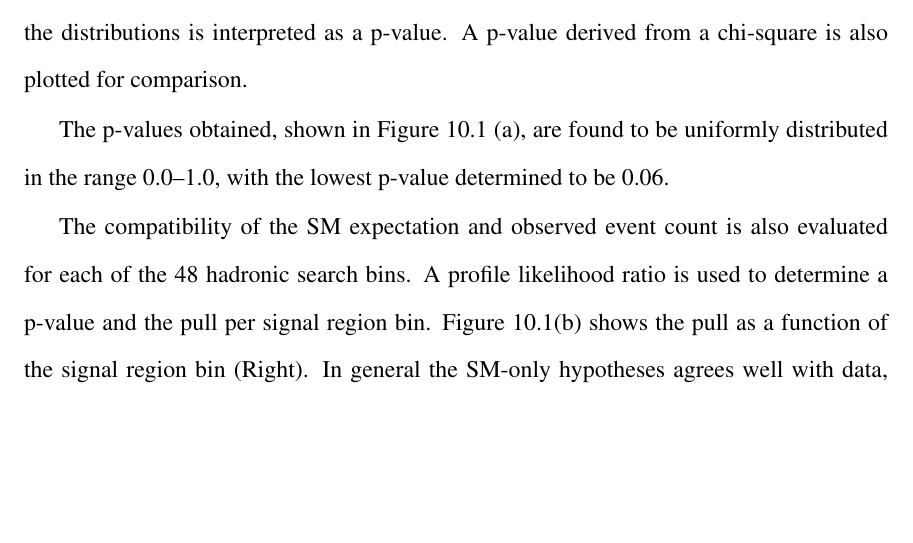
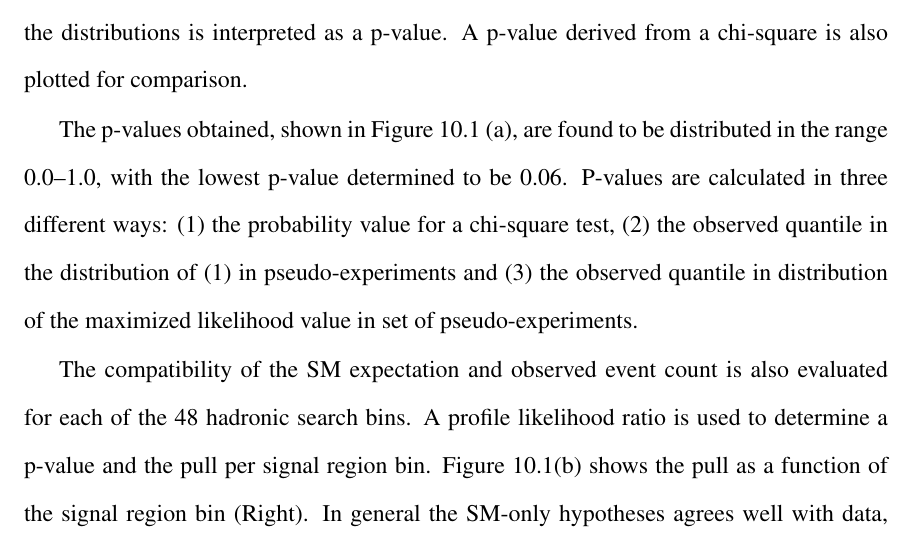
Before and after one commit to yeshaq/thesis, a LaTeX document (alphaT.tex, which reads results.tex): part of page 99 of 143, cut so that both start at the same text, the shorter picture padded with empty space. Compiled offline with pdfLaTeX.

Commit message:
p-values

```diff
--- a/results.tex
+++ b/results.tex
@@ -77,8 +77,11 @@ falls in the distributions is interpreted as a p-value.  A p-value derived from
 a chi-square is also plotted for comparison.
 
 The p-values obtained, shown in Figure~\ref{fig:fluct} (a), are found
-to be uniformly distributed in the range 0.0--1.0, with the lowest p-value
-determined to be 0.06.
+to be distributed in the range 0.0--1.0, with the lowest p-value
+determined to be 0.06.  P-values are calculated in three different ways:
+(1) the probability value for a chi-square test, (2) the observed quantile in the
+distribution of (1) in pseudo-experiments and (3) the observed quantile in
+distribution of the maximized likelihood value in set of pseudo-experiments.
 
 The compatibility of the SM expectation and observed event count is
 also evaluated for each of the 48 hadronic search bins. A profile
```
Also changed, not shown: results.tex (2 more changed lines).
